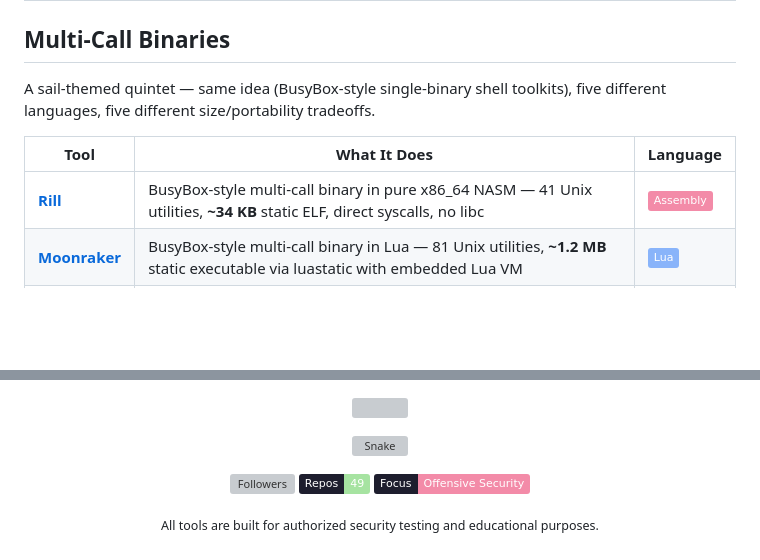
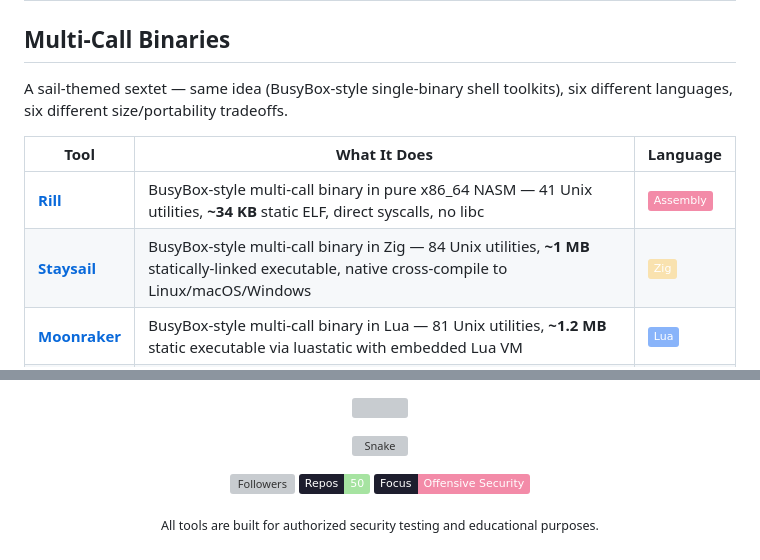
Before and after one commit to Real-Fruit-Snacks/Real-Fruit-Snacks, a Markdown page: README.md, 2 parts joined by grey strips. Drawn GitHub-style; badges without logos; blank space fills up the shorter version; grey boxes are pictures that could not be loaded.

```diff
--- a/README.md
+++ b/README.md
@@ -173,11 +173,12 @@
 
 <h2>Multi-Call Binaries</h2>
 
-A sail-themed quintet — same idea (BusyBox-style single-binary shell toolkits), five different languages, five different size/portability tradeoffs.
+A sail-themed sextet — same idea (BusyBox-style single-binary shell toolkits), six different languages, six different size/portability tradeoffs.
 
 | Tool | What It Does | Language |
 |------|-------------|----------|
 | [**Rill**](https://github.com/Real-Fruit-Snacks/Rill) | BusyBox-style multi-call binary in pure x86_64 NASM — 41 Unix utilities, **~34 KB** static ELF, direct syscalls, no libc | ![ASM](https://img.shields.io/badge/-Assembly-f38ba8?style=flat&logo=assemblyscript&logoColor=1e1e2e) |
+| [**Staysail**](https://github.com/Real-Fruit-Snacks/Staysail) | BusyBox-style multi-call binary in Zig — 84 Unix utilities, **~1 MB** statically-linked executable, native cross-compile to Linux/macOS/Windows | ![Zig](https://img.shields.io/badge/-Zig-f9e2af?style=flat&logo=zig&logoColor=1e1e2e) |
 | [**Moonraker**](https://github.com/Real-Fruit-Snacks/Moonraker) | BusyBox-style multi-call binary in Lua — 81 Unix utilities, **~1.2 MB** static executable via luastatic with embedded Lua VM | ![Lua](https://img.shields.io/badge/-Lua-89b4fa?style=flat&logo=lua&logoColor=1e1e2e) |
 | [**Jib**](https://github.com/Real-Fruit-Snacks/Jib) | BusyBox-style multi-call binary in Rust — 73 Unix utilities + `jq`/`http`/`dig`, **~2.4 MB avg** (1.4 MB slim → 3.7 MB full) across 11 platform builds | ![Rust](https://img.shields.io/badge/-Rust-dea584?style=flat&logo=rust&logoColor=1e1e2e) |
 | [**Topsail**](https://github.com/Real-Fruit-Snacks/Topsail) | Single-file BusyBox-like multi-call binary in Go — **~3.4 MB** per platform (Linux/macOS/Windows × amd64/arm64), .deb/.rpm/.apk packages too | ![Go](https://img.shields.io/badge/-Go-6c8ec7?style=flat&logo=go&logoColor=1e1e2e) |
@@ -207,7 +208,7 @@ A sail-themed quintet — same idea (BusyBox-style single-binary shell toolkits)
 
 <p align="center">
   <img src="https://img.shields.io/github/followers/Real-Fruit-Snacks?style=flat&color=89b4fa&labelColor=1e1e2e&label=Followers" alt="Followers"/>
-  <img src="https://img.shields.io/badge/Repos-49-a6e3a1?style=flat&labelColor=1e1e2e" alt="Repos"/>
+  <img src="https://img.shields.io/badge/Repos-50-a6e3a1?style=flat&labelColor=1e1e2e" alt="Repos"/>
   <img src="https://img.shields.io/badge/Focus-Offensive%20Security-f38ba8?style=flat&labelColor=1e1e2e" alt="Focus"/>
 </p>
 
```
Also changed, not shown: other parts of README.md (+1 -1 lines), profile/README.md (+4 -2 lines).
